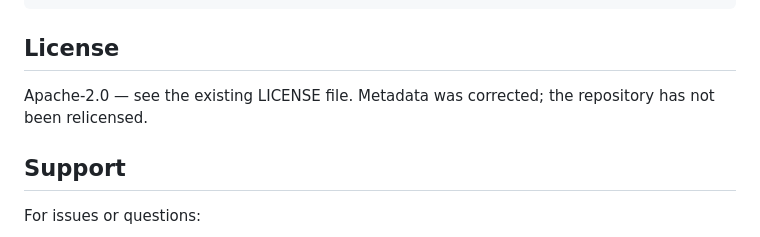
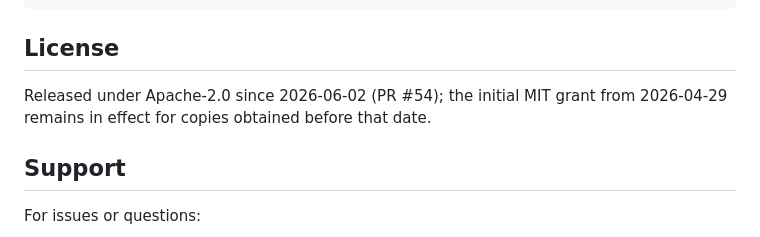
Before and after one commit to KyaniteLabs/devarch-framework, a Markdown page: README.md, the part around the change. GitHub-like rendering.

```diff
--- a/README.md
+++ b/README.md
@@ -300,7 +300,7 @@ _config/              -- Developer profile templates
 
 ## License
 
-Apache-2.0 — see the existing LICENSE file. Metadata was corrected; the repository has not been relicensed.
+Released under Apache-2.0 since 2026-06-02 (PR #54); the initial MIT grant from 2026-04-29 remains in effect for copies obtained before that date.
 
 ## Support
 
```
Also changed, not shown: CHANGELOG.md (+1 -1 lines).
